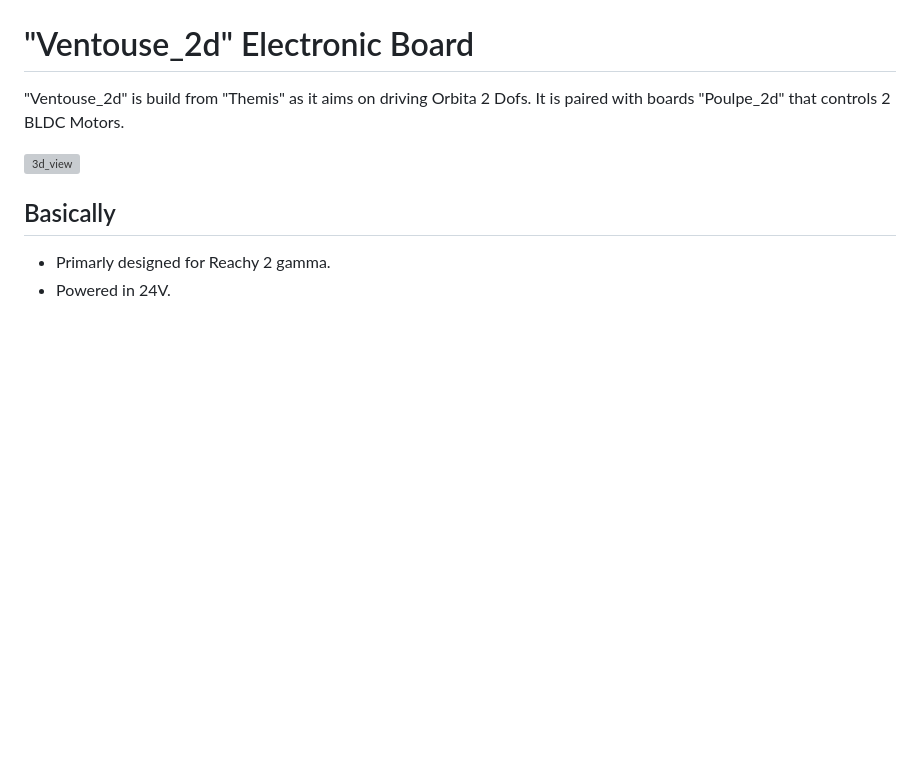
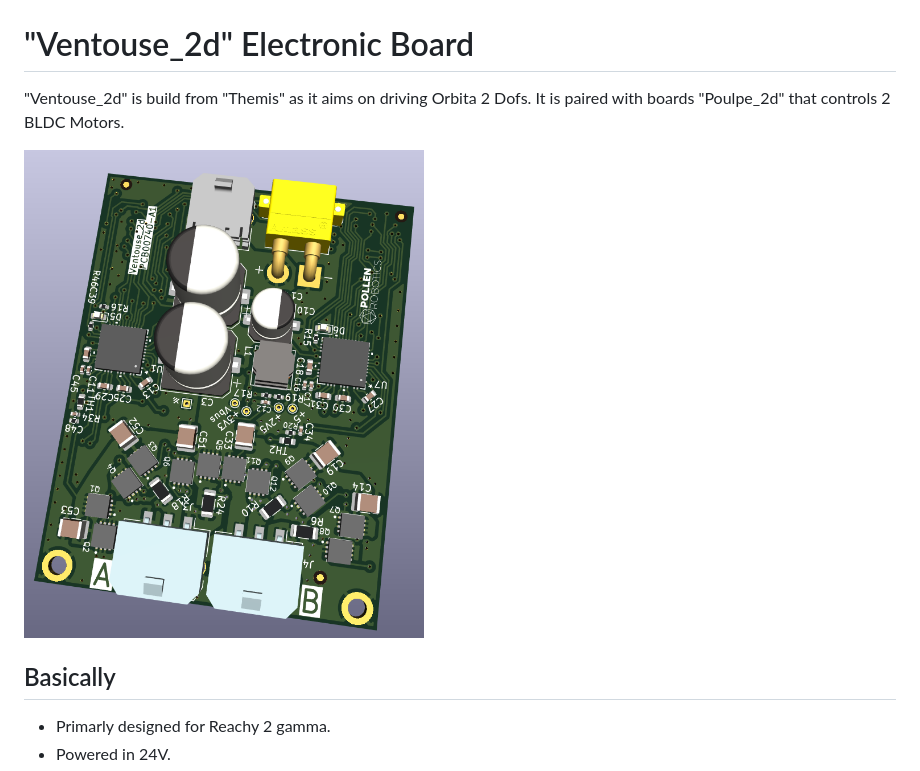
Before and after one commit to parkourlrc/pcb-pollen-robotics--elec_Ventouse_2d-53539bf2db, a Markdown page: README.md, the part around the change. GitHub-like rendering; pictures changed too: docs/img/elec_Ventouse_2d.png (added); blank space fills up the shorter version; grey boxes are pictures that could not be loaded.

Commit message:
[update] 3d view.

```diff
--- a/README.md
+++ b/README.md
@@ -2,7 +2,7 @@
 
 "Ventouse_2d" is build from "Themis" as it aims on driving Orbita 2 Dofs. It is paired with boards "Poulpe_2d" that controls 2 BLDC Motors.
 
-![3d_view](./docs/img/Ventouse_2d.png)
+<img src="./docs/img/elec_Ventouse_2d.png" alt="3d view" width="400"/>
 
 ## Basically
  - Primarly designed for Reachy 2 gamma.
```
Also changed, not shown: 1 other file.
